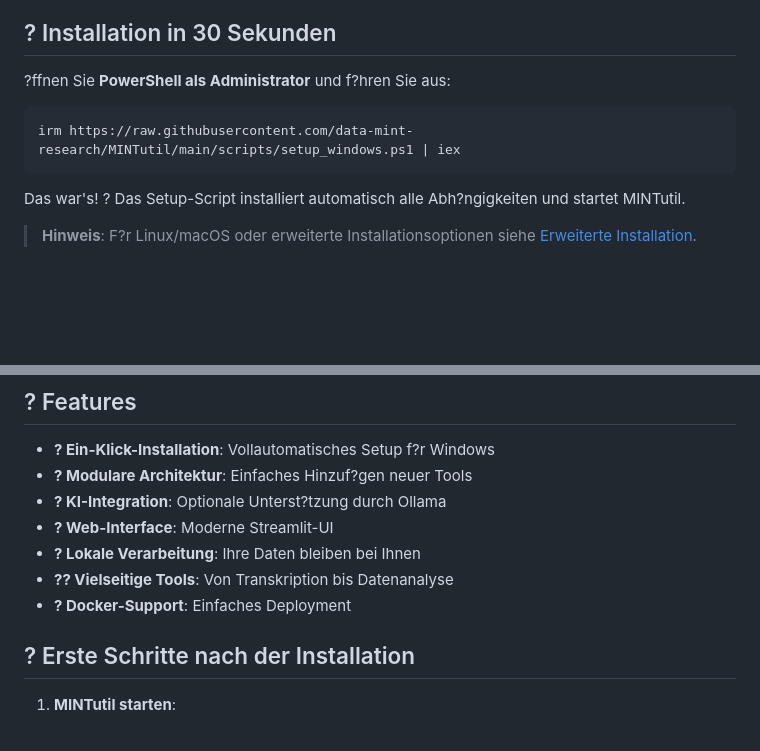
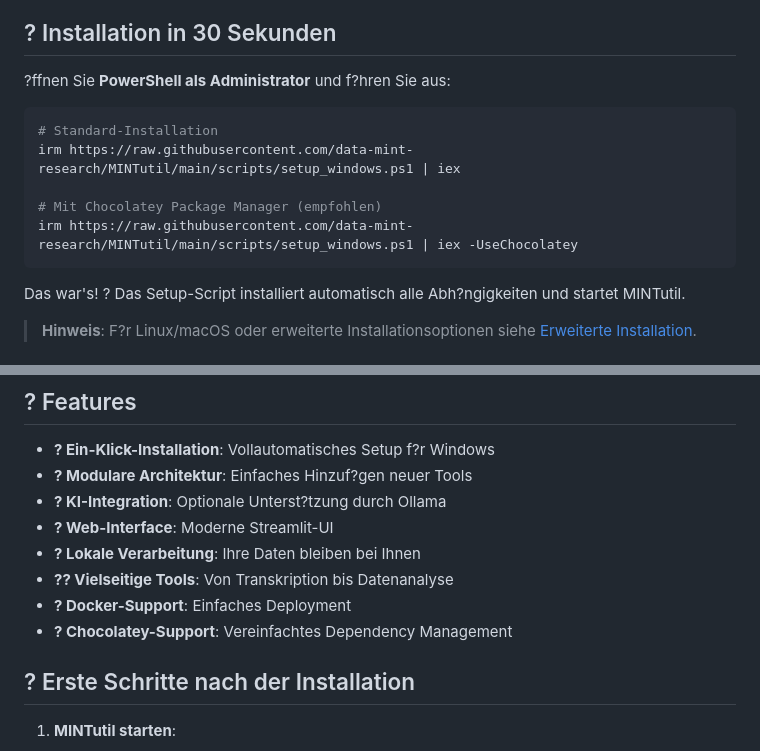
Before and after one commit to data-mint-research/MINTutil, a Markdown page: README.md, 2 parts joined by grey strips. GitHub-like rendering; blank space fills up the shorter version.

````diff
--- a/README.md
+++ b/README.md
@@ -12,7 +12,11 @@
 ?ffnen Sie **PowerShell als Administrator** und f?hren Sie aus:
 
 ```powershell
+# Standard-Installation
 irm https://raw.githubusercontent.com/data-mint-research/MINTutil/main/scripts/setup_windows.ps1 | iex
+
+# Mit Chocolatey Package Manager (empfohlen)
+irm https://raw.githubusercontent.com/data-mint-research/MINTutil/main/scripts/setup_windows.ps1 | iex -UseChocolatey
 ```
 
 Das war's! ? Das Setup-Script installiert automatisch alle Abh?ngigkeiten und startet MINTutil.
@@ -42,6 +55,7 @@ MINTutil ist eine modulare Plattform f?r verschiedene Analyse- und Verarbeitungs
 - **? Lokale Verarbeitung**: Ihre Daten bleiben bei Ihnen
 - **?? Vielseitige Tools**: Von Transkription bis Datenanalyse
 - **? Docker-Support**: Einfaches Deployment
+- **? Chocolatey-Support**: Vereinfachtes Dependency Management
 
 ## ? Erste Schritte nach der Installation
 
````
Also changed, not shown: other parts of README.md (+44 -0 lines).
